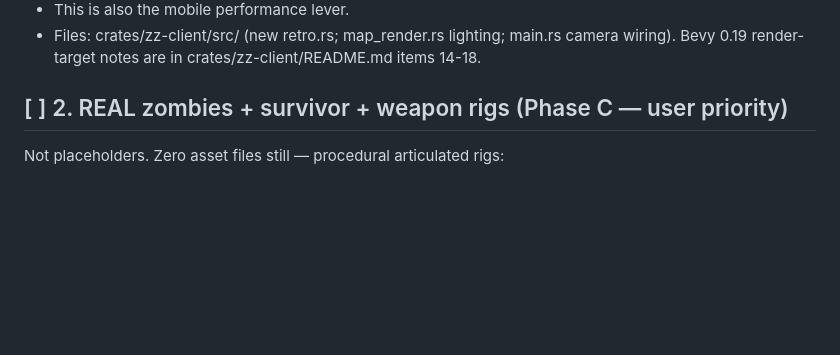
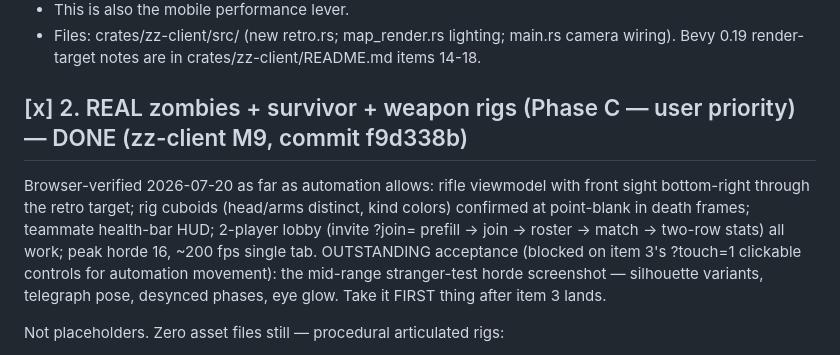
Before and after one commit to bitfent/zombiezap, a Markdown page: docs/NEXT.md, the part around the change. GitHub-like rendering; blank space fills up the shorter version.

Commit message:
Docs: check off item 2 (M9 rigs) with browser-verification state
Co-Authored-By: Claude Fable 5 <noreply@anthropic.com>

```diff
--- a/docs/NEXT.md
+++ b/docs/NEXT.md
@@ -43,7 +43,17 @@ Phase B — retro identity target:
   main.rs camera wiring). Bevy 0.19 render-target notes are in
   crates/zz-client/README.md items 14-18.
 
-## [ ] 2. REAL zombies + survivor + weapon rigs (Phase C — user priority)
+## [x] 2. REAL zombies + survivor + weapon rigs (Phase C — user priority) — DONE (zz-client M9, commit f9d338b)
+
+Browser-verified 2026-07-20 as far as automation allows: rifle viewmodel
+with front sight bottom-right through the retro target; rig cuboids
+(head/arms distinct, kind colors) confirmed at point-blank in death
+frames; teammate health-bar HUD; 2-player lobby (invite ?join= prefill →
+join → roster → match → two-row stats) all work; peak horde 16, ~200 fps
+single tab. OUTSTANDING acceptance (blocked on item 3's ?touch=1
+clickable controls for automation movement): the mid-range stranger-test
+horde screenshot — silhouette variants, telegraph pose, desynced phases,
+eye glow. Take it FIRST thing after item 3 lands.
 
 Not placeholders. Zero asset files still — procedural articulated rigs:
 - Zombie: head/torso/2 arms/2 legs cuboids on joint pivots; lurching walk
```
